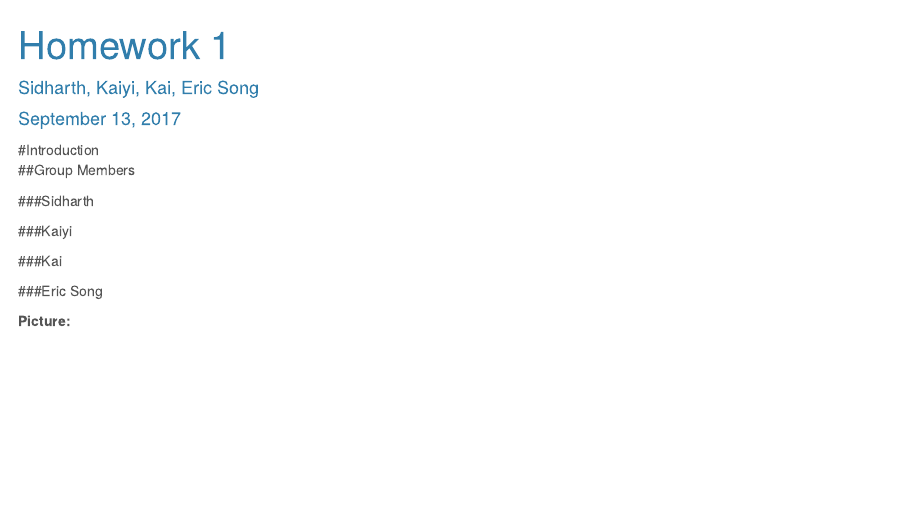
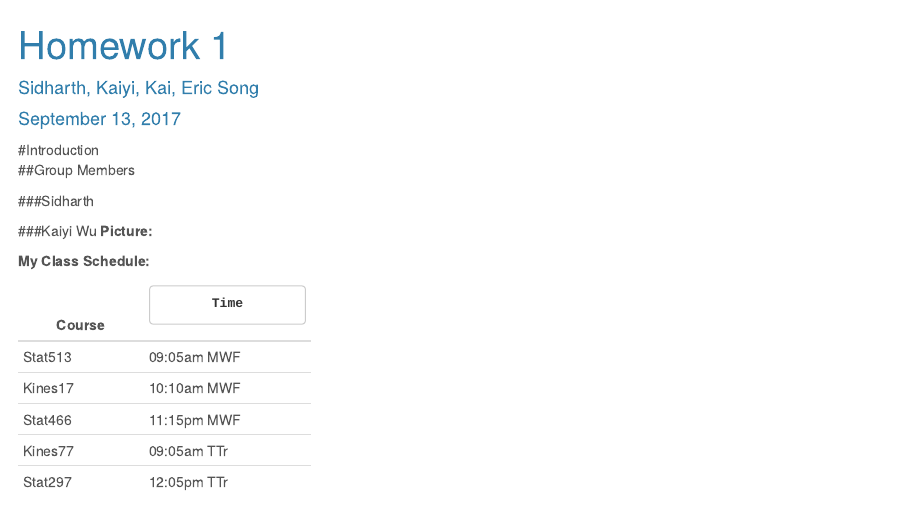
Before and after one commit to sidharthagrawal/stat297hw1, an R Markdown document (Stat297 Homework 1.Rmd): the page in a window 1100 px wide, from its top. Rendered offline with R 4.5, knitr and Pandoc, with nearby package versions; the code chunks are not run, so their results and figures are left out.

Commit message:
My class schedule is uploaded
Kaiyi's schedule

```diff
--- a/Stat297 Homework 1.Rmd
+++ b/Stat297 Homework 1.Rmd
@@ -23,4 +23,20 @@
 
 ###Sidharth
 
-###Kaiyi
+###Kaiyi Wu
+**Picture:**
+
+**My Class Schedule:**
+
++--------+-------------+
+|Course  |     Time    |
++========+=============+
+|Stat513 | 09:05am MWF |
++--------+-------------+
+|Kines17 | 10:10am MWF |
++--------+-------------+
+|Stat466 | 11:15pm MWF |
++--------+-------------+
+|Kines77 | 09:05am TTr |
++--------+-------------+
+|Stat297 | 12:05pm TTr |
```
Also changed, not shown: Stat297_Homework_1.html (added), Stat297 Homework 1.Rmd (5 more changed lines).
